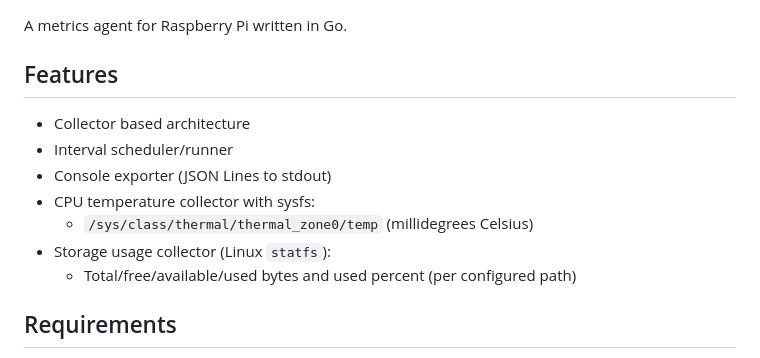
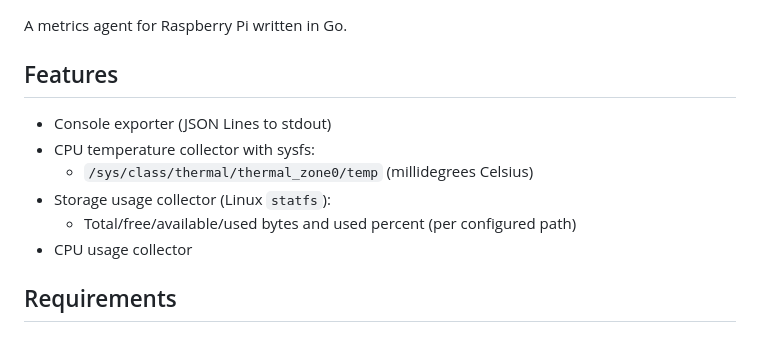
Before and after one commit to ryanduan02/raspberry-pi-system-control, a Markdown page: README.md, the part around one of its changes. GitHub-like rendering.

```diff
--- a/README.md
+++ b/README.md
@@ -3,14 +3,12 @@
 A metrics agent for Raspberry Pi written in Go.
 
 ## Features
-
-- Collector based architecture
-- Interval scheduler/runner
 - Console exporter (JSON Lines to stdout)
 - CPU temperature collector with sysfs:
   - `/sys/class/thermal/thermal_zone0/temp` (millidegrees Celsius)
 - Storage usage collector (Linux `statfs`):
     - Total/free/available/used bytes and used percent (per configured path)
+- CPU usage collector
 
 ## Requirements
 
```
Also changed, not shown: other parts of README.md (+1 -0 lines).
